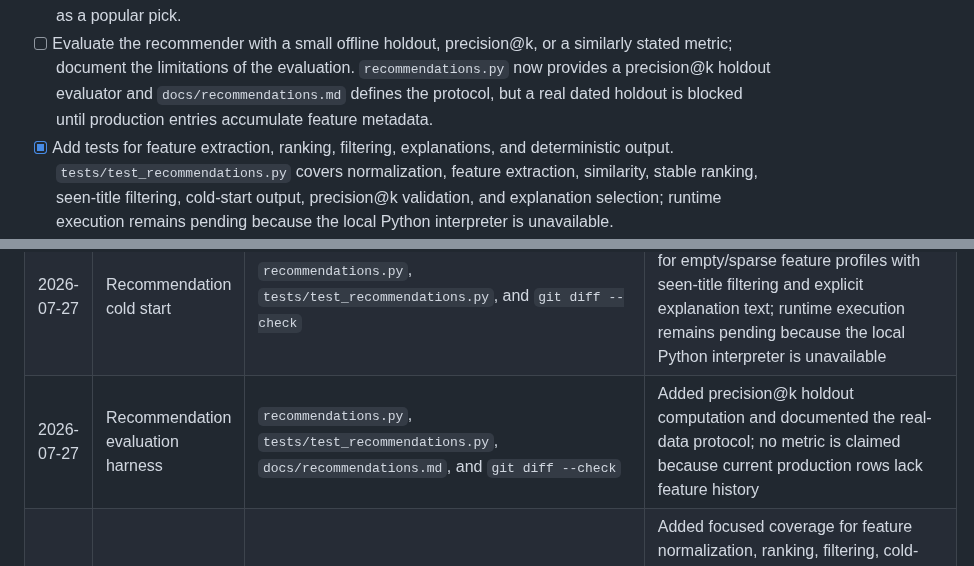
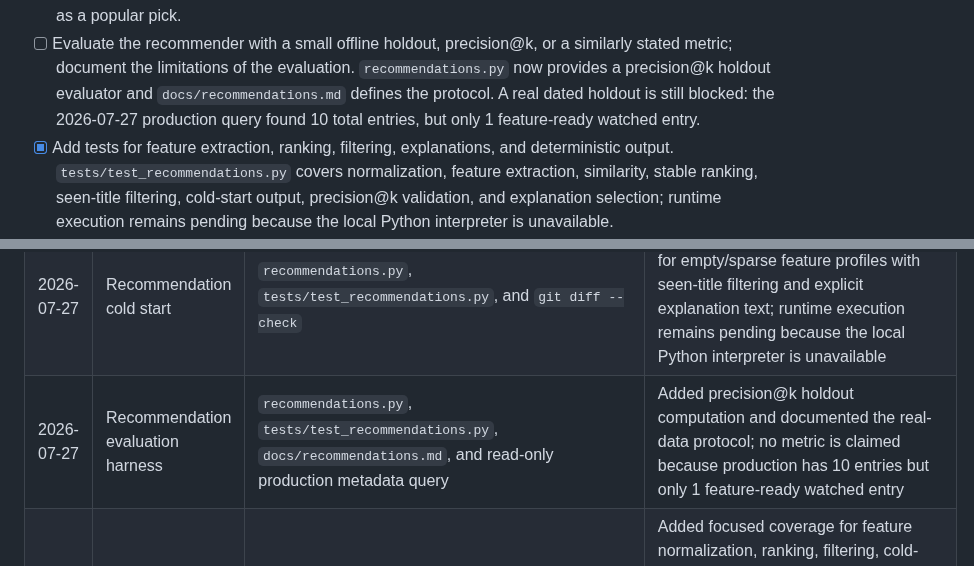
Before and after one commit to icecold009/movie-tracker, a Markdown page: BACKLOG.md, 2 parts joined by grey strips. Rendered like a GitHub page.

Commit message:
Record recommender evaluation data gap

```diff
--- a/BACKLOG.md
+++ b/BACKLOG.md
@@ -278,8 +278,9 @@ the project still has a clear product reason for the second.
 - [ ] Evaluate the recommender with a small offline holdout, precision@k, or a
       similarly stated metric; document the limitations of the evaluation.
       `recommendations.py` now provides a precision@k holdout evaluator and
-      `docs/recommendations.md` defines the protocol, but a real dated holdout
-      is blocked until production entries accumulate feature metadata.
+      `docs/recommendations.md` defines the protocol. A real dated holdout is
+      still blocked: the 2026-07-27 production query found 10 total entries,
+      but only 1 feature-ready watched entry.
 - [x] Add tests for feature extraction, ranking, filtering, explanations, and
       deterministic output. `tests/test_recommendations.py` covers normalization,
       feature extraction, similarity, stable ranking, seen-title filtering,
@@ -445,7 +446,7 @@ SHAs, URLs, dates, and screenshots over subjective claims.
 | 2026-07-27 | Recommendation explanations | `recommendations.py`, `tests/test_recommendations.py`, and `git diff --check` | Added deterministic shared-genre explanations and a no-overlap fallback; runtime execution remains pending because the local Python interpreter is unavailable |
 | 2026-07-27 | Recommendation route and UI | `api/index.py`, `tmdb.py`, `recommendations.py`, `templates/recommendations.html`, `templates/index.html`, `tests/test_recommendations_route.py`, and `git diff --check` | Added `/recommendations`, TMDB discovery, escaped result rendering, empty/error states, and navigation; runtime execution remains pending because the local Python interpreter is unavailable |
 | 2026-07-27 | Recommendation cold start | `recommendations.py`, `tests/test_recommendations.py`, and `git diff --check` | Added popular-provider-order fallback for empty/sparse feature profiles with seen-title filtering and explicit explanation text; runtime execution remains pending because the local Python interpreter is unavailable |
-| 2026-07-27 | Recommendation evaluation harness | `recommendations.py`, `tests/test_recommendations.py`, `docs/recommendations.md`, and `git diff --check` | Added precision@k holdout computation and documented the real-data protocol; no metric is claimed because current production rows lack feature history |
+| 2026-07-27 | Recommendation evaluation harness | `recommendations.py`, `tests/test_recommendations.py`, `docs/recommendations.md`, and read-only production metadata query | Added precision@k holdout computation and documented the real-data protocol; no metric is claimed because production has 10 entries but only 1 feature-ready watched entry |
 | 2026-07-27 | Recommendation test coverage | `tests/test_recommendations.py` and `git diff --check` | Added focused coverage for feature normalization, ranking, filtering, cold-start behavior, precision@k validation, explanations, and deterministic output; runtime execution remains pending because the local Python interpreter is unavailable |
 | 2026-07-27 | TMDB metadata and attribution | `tmdb.py`, `database.py`, `readme.md`, templates, and `git diff --check` | Documented server-side API-key handling, TMDB attribution, cache/discovery refresh behavior, and persisted recommendation metadata; direct runtime verification remains pending |
 | 2026-07-27 | Architecture and local setup | `docs/architecture.md`, `docs/local-development.md`, and `git diff --check` | Documented actual request flow, trust boundaries, auth/database tradeoffs, recommendation failure modes, migration workflow, development server, and local checks |
```
